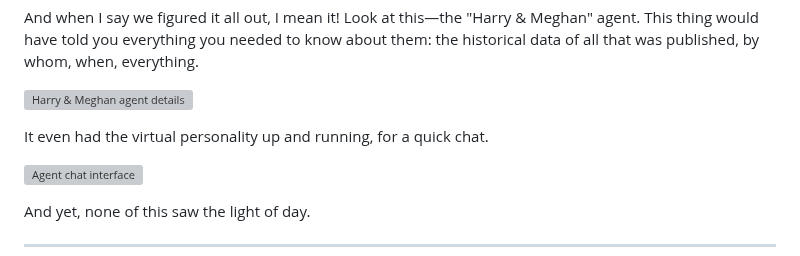
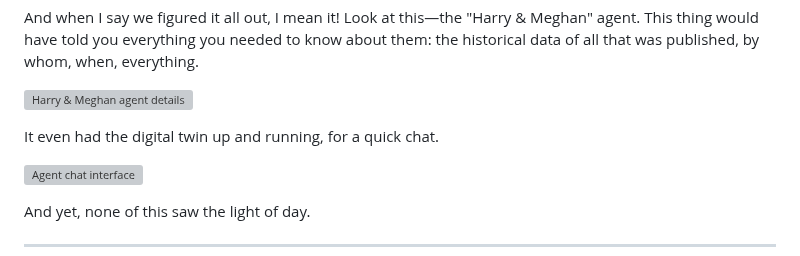
Before and after one commit to giuseppeminnella/giuseppe.dev, a Markdown page: src/posts/when-prototyping-orchestration-tools-was-not-a-good-idea.md, the part around the change. GitHub-like rendering; grey boxes are pictures that could not be loaded.

Commit message:
Post: correct terminology from 'virtual personality' to 'digital twin'. Build ok.
🤖 Generated with [Claude Code](https://claude.com/claude-code)

Co-Authored-By: Claude <noreply@anthropic.com>

```diff
--- a/src/posts/when-prototyping-orchestration-tools-was-not-a-good-idea.md
+++ b/src/posts/when-prototyping-orchestration-tools-was-not-a-good-idea.md
@@ -41,7 +41,7 @@ And when I say we figured it all out, I mean it! Look at this—the "Harry & Meg
 
 ![Harry & Meghan agent details](/assets/images/harry-megan-agent.png)
 
-It even had the virtual personality up and running, for a quick chat.
+It even had the digital twin up and running, for a quick chat.
 
 ![Agent chat interface](/assets/images/agent-chat-interface.png)
 
```
